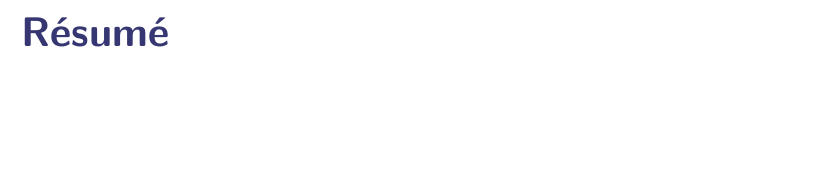
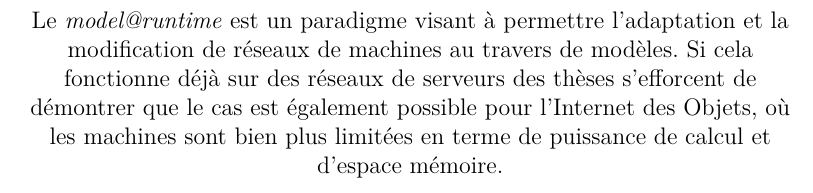
Before and after one commit to AlexandreRio/rapport-de-stage-2015, a LaTeX document (rapport.tex, which reads resume.tex): part of page 36 of 36, cut at the place of the change, the shorter picture padded with empty space. Compiled offline with pdfLaTeX.

Commit message:
write half of abstract, change styling

```diff
--- a/resume.tex
+++ b/resume.tex
@@ -1,3 +1,12 @@
-\section*{Résumé}
-\phantomsection
+%\section*{Résumé}
+%\phantomsection
+\pagestyle{empty}
 \addcontentsline{toc}{section}{Résumé}
+
+\vspace*{\fill}
+\begin{center}
+
+Le \emph{model@runtime} est un paradigme visant à permettre l'adaptation et la modification de réseaux de machines au travers de modèles. Si cela fonctionne déjà sur des réseaux de serveurs des thèses s'efforcent de démontrer que le cas est également possible pour l'Internet des Objets, où les machines sont bien plus limitées en terme de puissance de calcul et d'espace mémoire.
+
+\end{center}
+\vspace*{\fill}
```
